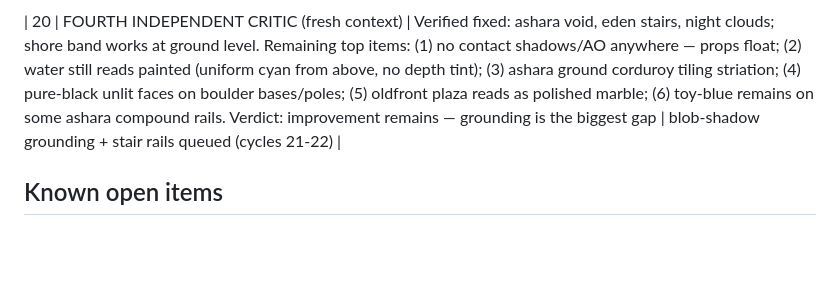
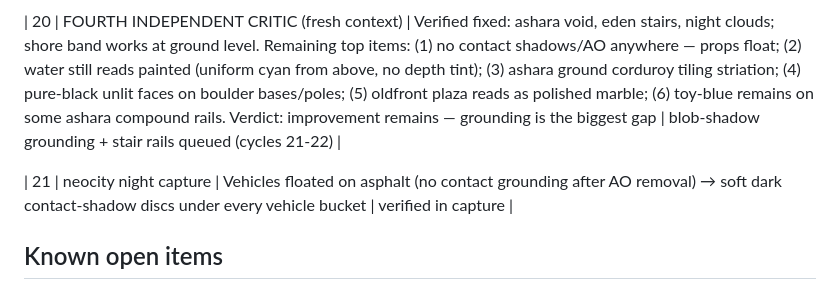
Before and after one commit to TKY-27/Xo-Beta, a Markdown page: docs/QA_STATE.md, the part around the change. Drawn GitHub-style; blank space fills up the shorter version.

Commit message:
docs(qa): cycle 21 recorded

```diff
--- a/docs/QA_STATE.md
+++ b/docs/QA_STATE.md
@@ -60,6 +60,8 @@ five cycles.
 
 | 20 | FOURTH INDEPENDENT CRITIC (fresh context) | Verified fixed: ashara void, eden stairs, night clouds; shore band works at ground level. Remaining top items: (1) no contact shadows/AO anywhere — props float; (2) water still reads painted (uniform cyan from above, no depth tint); (3) ashara ground corduroy tiling striation; (4) pure-black unlit faces on boulder bases/poles; (5) oldfront plaza reads as polished marble; (6) toy-blue remains on some ashara compound rails. Verdict: improvement remains — grounding is the biggest gap | blob-shadow grounding + stair rails queued (cycles 21-22) |
 
+| 21 | neocity night capture | Vehicles floated on asphalt (no contact grounding after AO removal) → soft dark contact-shadow discs under every vehicle bucket | verified in capture |
+
 ## Known open items
 
 - GTAO (ambient occlusion) disabled: upstream r185 GTAONode bug on WebGPU returns ~0 occlusion (cycle 13). Revisit when upgrading three.
```
